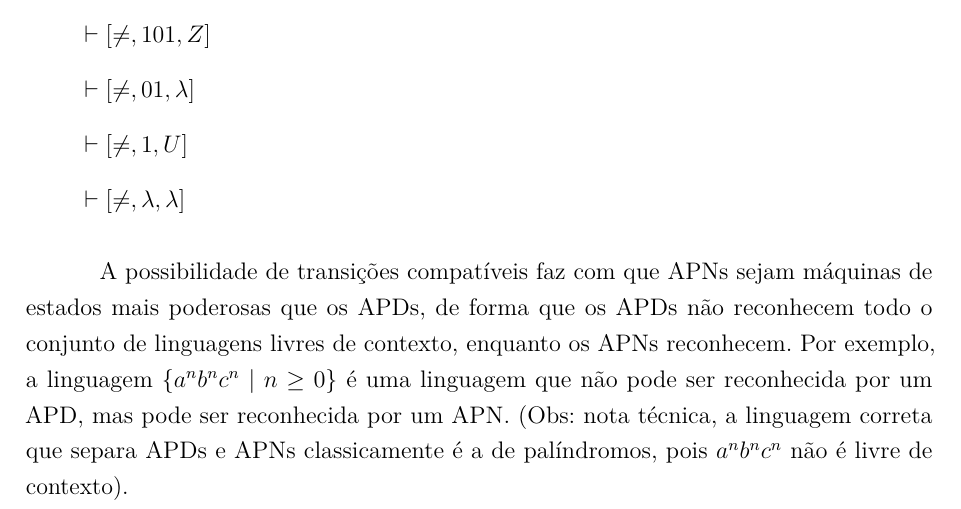
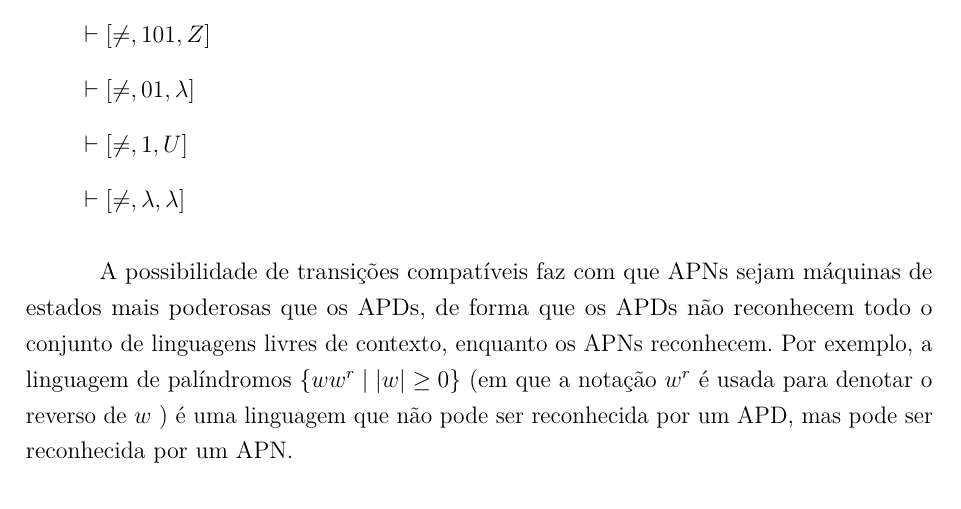
Before and after one commit to lives-group/APN-simulator, a LaTeX thesis (Mono/decsi-cosi-modelo-monografia.tex, which reads Mono/textuais/revisao.tex): part of page 22 of 41, cut so that both start at the same text. Compiled offline with pdfLaTeX.

Commit message:
Correções1

```diff
--- a/Mono/textuais/revisao.tex
+++ b/Mono/textuais/revisao.tex
@@ -157,7 +157,7 @@ Para a palavra $0101$, a execução do APN é dada por:
     \item[] $\vdash [\neq, \lambda, \lambda]$
 \end{itemize}
 
-A possibilidade de transições compatíveis faz com que APNs sejam máquinas de estados mais poderosas que os APDs, de forma que os APDs não reconhecem todo o conjunto de linguagens livres de contexto, enquanto os APNs reconhecem. Por exemplo, a linguagem $\{a^n b^n c^n \mid n \geq 0\}$ é uma linguagem que não pode ser reconhecida por um APD, mas pode ser reconhecida por um APN. (Obs: nota técnica, a linguagem correta que separa APDs e APNs classicamente é a de palíndromos, pois $a^n b^n c^n$ não é livre de contexto).
+A possibilidade de transições compatíveis faz com que APNs sejam máquinas de estados mais poderosas que os APDs, de forma que os APDs não reconhecem todo o conjunto de linguagens livres de contexto, enquanto os APNs reconhecem. Por exemplo, a linguagem de palíndromos $\{ww^r \mid |w| \geq 0\}$ (em que a notação $w^r$ é usada para denotar o reverso de $w$ ) é uma linguagem que não pode ser reconhecida por um APD, mas pode ser reconhecida por um APN.
 
 \subsection{Gramáticas livres de contexto}
 
```
